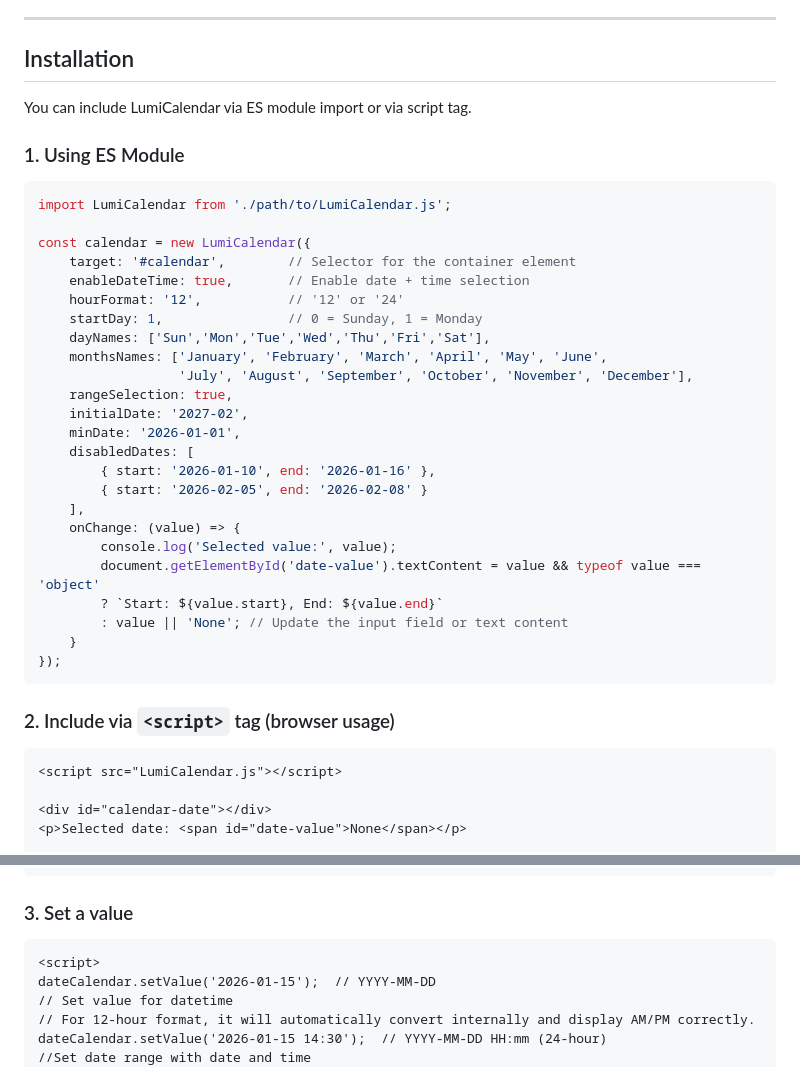
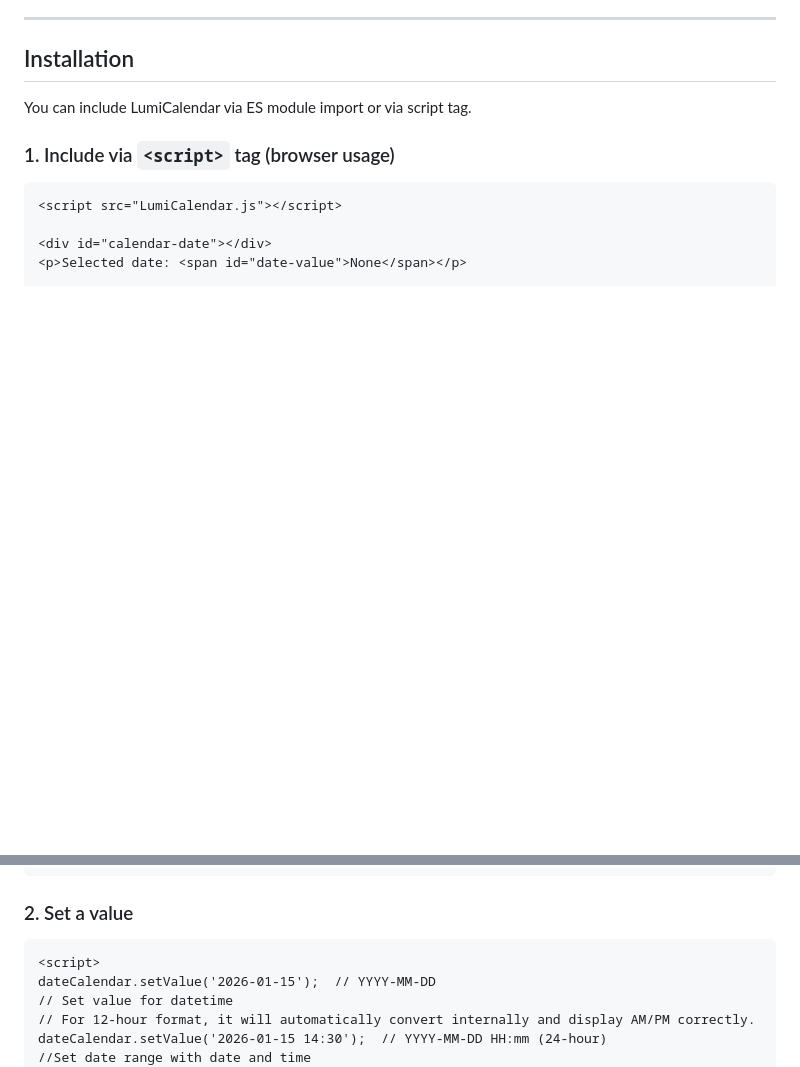
Before and after one commit to Moxie5/LumiCalendar, a Markdown page: README.md, 2 parts joined by grey strips. Drawn GitHub-style; blank space fills up the shorter version.

````diff
--- a/README.md
+++ b/README.md
@@ -20,36 +20,7 @@
 
 You can include LumiCalendar via ES module import or via script tag.
 
-### 1. Using ES Module
-
-```javascript
-import LumiCalendar from './path/to/LumiCalendar.js';
-
-const calendar = new LumiCalendar({
-    target: '#calendar',        // Selector for the container element
-    enableDateTime: true,       // Enable date + time selection
-    hourFormat: '12',           // '12' or '24'
-    startDay: 1,                // 0 = Sunday, 1 = Monday
-    dayNames: ['Sun','Mon','Tue','Wed','Thu','Fri','Sat'],
-    monthsNames: ['January', 'February', 'March', 'April', 'May', 'June',
-                  'July', 'August', 'September', 'October', 'November', 'December'],
-    rangeSelection: true,
-    initialDate: '2027-02',
-    minDate: '2026-01-01',
-    disabledDates: [
-        { start: '2026-01-10', end: '2026-01-16' },
-        { start: '2026-02-05', end: '2026-02-08' }
-    ],
-    onChange: (value) => {
-        console.log('Selected value:', value);
-        document.getElementById('date-value').textContent = value && typeof value === 'object'
-        ? `Start: ${value.start}, End: ${value.end}`
-        : value || 'None'; // Update the input field or text content
-    }
-});
-```
-
-### 2. Include via `<script>` tag (browser usage)
+### 1. Include via `<script>` tag (browser usage)
 
 ```html
 <script src="LumiCalendar.js"></script>
@@ -74,7 +231,7 @@ const dateCalendar = new LumiCalendar({
 </script>
 ```
 
-### 3. Set a value
+### 2. Set a value
 
 ```html
 <script>
````
Also changed, not shown: other parts of README.md (+199 -13 lines).
